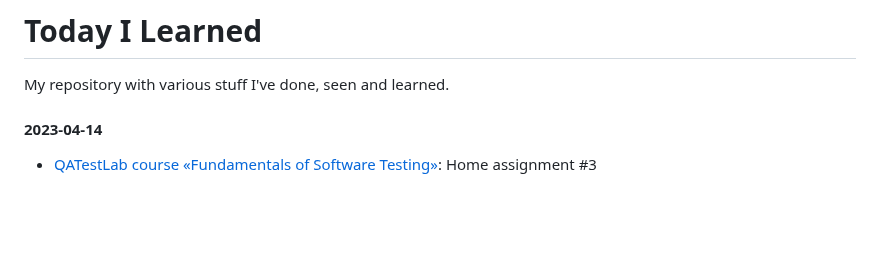
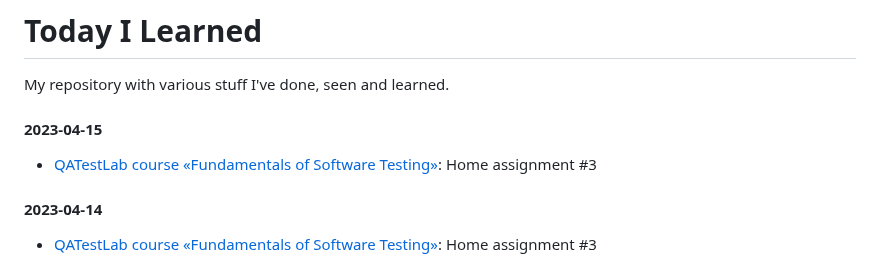
Before and after one commit to lukmarcus/Today-I-Learned, a Markdown page: README.md, the part around the change. GitHub-like rendering; blank space fills up the shorter version.

Commit message:
2023-04-15 update

```diff
--- a/README.md
+++ b/README.md
@@ -1,5 +1,8 @@
 # Today I Learned
 My repository with various stuff I've done, seen and learned.
+
+#### 2023-04-15
+- [QATestLab course «Fundamentals of Software Testing»](https://en.training.qatestlab.com/course/software-testing-fundamentals/): Home assignment #3
 
 #### 2023-04-14
 - [QATestLab course «Fundamentals of Software Testing»](https://en.training.qatestlab.com/course/software-testing-fundamentals/): Home assignment #3
```
